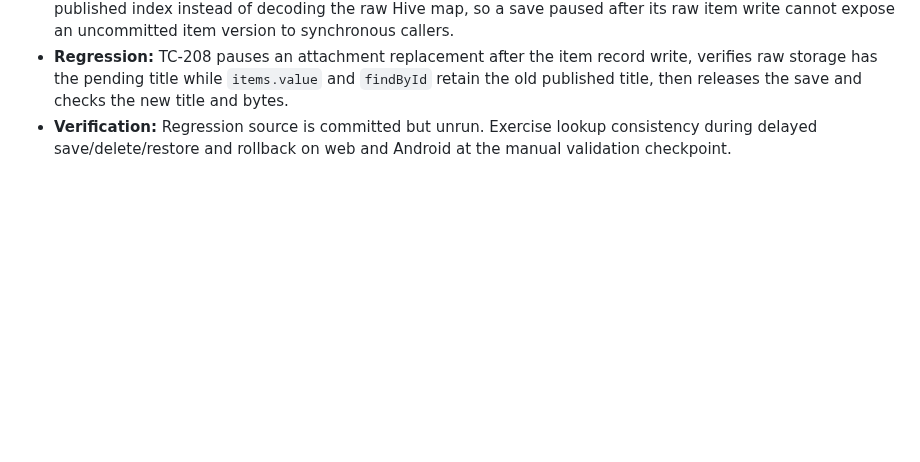
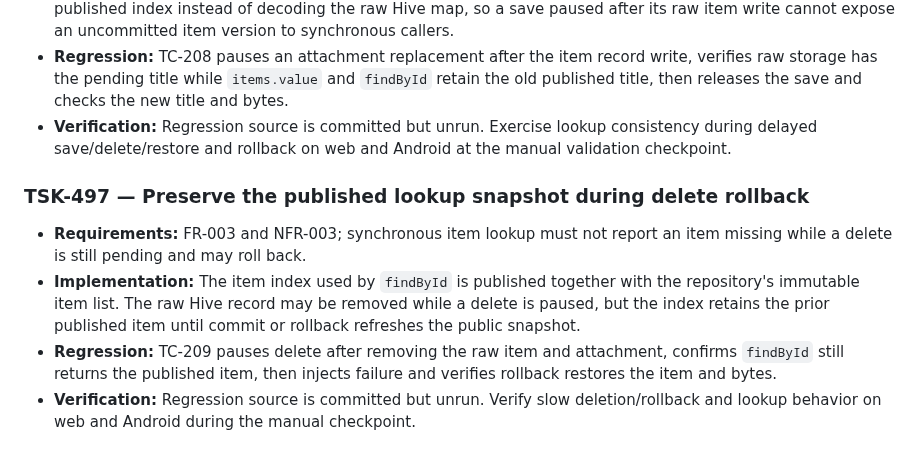
Before and after one commit to senorita-ai0/StashHive, a Markdown page: docs/traceability-matrix.md, the part around the change. Rendered like a GitHub page; blank space fills up the shorter version.

Commit message:
Trace published lookup behavior during delete rollback

```diff
--- a/docs/traceability-matrix.md
+++ b/docs/traceability-matrix.md
@@ -1411,3 +1411,10 @@ FR-001–007, FR-010–011 and the source portion of FR-012–013 have initial i
 - **Implementation:** Repository refresh publishes an O(1) visible-item index and the immutable items notifier from the same snapshot. The index is updated before notifier listeners are called. `findById` reads this published index instead of decoding the raw Hive map, so a save paused after its raw item write cannot expose an uncommitted item version to synchronous callers.
 - **Regression:** TC-208 pauses an attachment replacement after the item record write, verifies raw storage has the pending title while `items.value` and `findById` retain the old published title, then releases the save and checks the new title and bytes.
 - **Verification:** Regression source is committed but unrun. Exercise lookup consistency during delayed save/delete/restore and rollback on web and Android at the manual validation checkpoint.
+
+### TSK-497 — Preserve the published lookup snapshot during delete rollback
+
+- **Requirements:** FR-003 and NFR-003; synchronous item lookup must not report an item missing while a delete is still pending and may roll back.
+- **Implementation:** The item index used by `findById` is published together with the repository's immutable item list. The raw Hive record may be removed while a delete is paused, but the index retains the prior published item until commit or rollback refreshes the public snapshot.
+- **Regression:** TC-209 pauses delete after removing the raw item and attachment, confirms `findById` still returns the published item, then injects failure and verifies rollback restores the item and bytes.
+- **Verification:** Regression source is committed but unrun. Verify slow deletion/rollback and lookup behavior on web and Android during the manual checkpoint.
```
